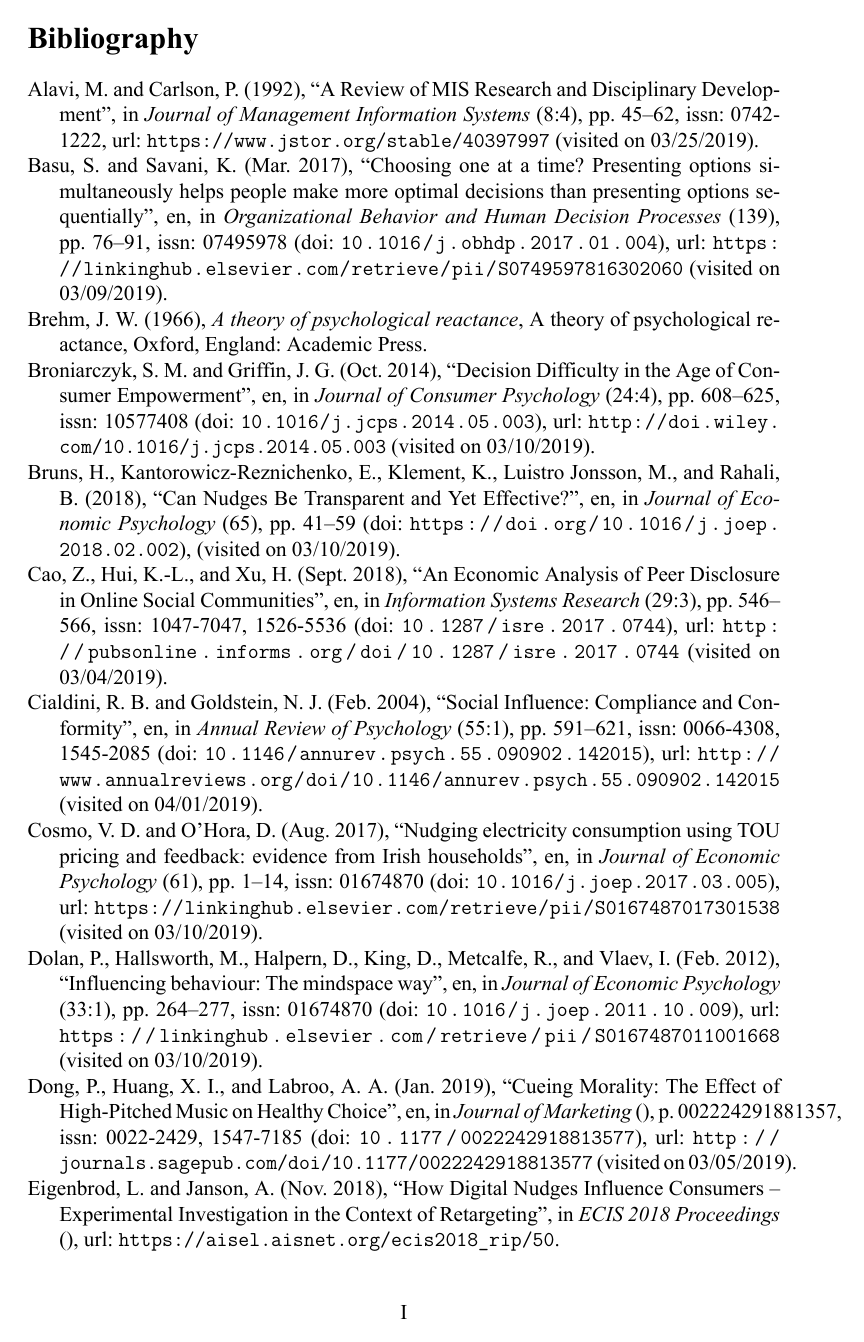
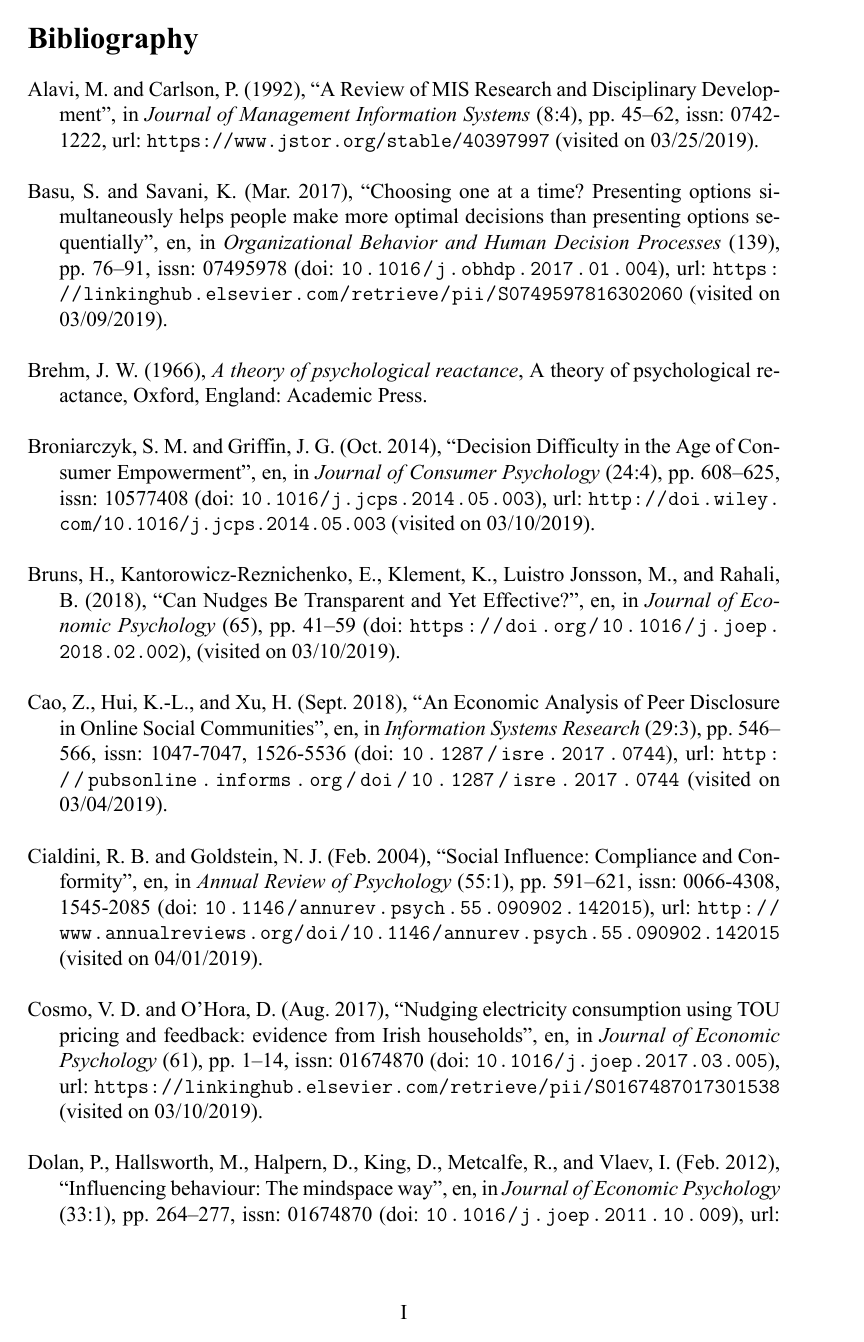
Before and after one commit to yOoMarvin/literature-review-nudges, a LaTeX document (main.tex, which reads settings.tex): page 30 of 49 before the commit and page 30 of 50 after it. Compiled offline with XeLaTeX.

Commit message:
Change spacing between bib entries

```diff
--- a/settings.tex
+++ b/settings.tex
@@ -97,6 +97,9 @@ BoldItalicFont=timesbi.ttf
 ]{biblatex}
 \addbibresource{bibliography.bib}
 
+% Spacing between bib entries
+\setlength\bibitemsep{\baselineskip}
+
 \renewcommand*{\newunitpunct}{\addcomma\space}
 
 \DeclareNameAlias{sortname}{family-given}
```
Also changed, not shown: main.pdf.
